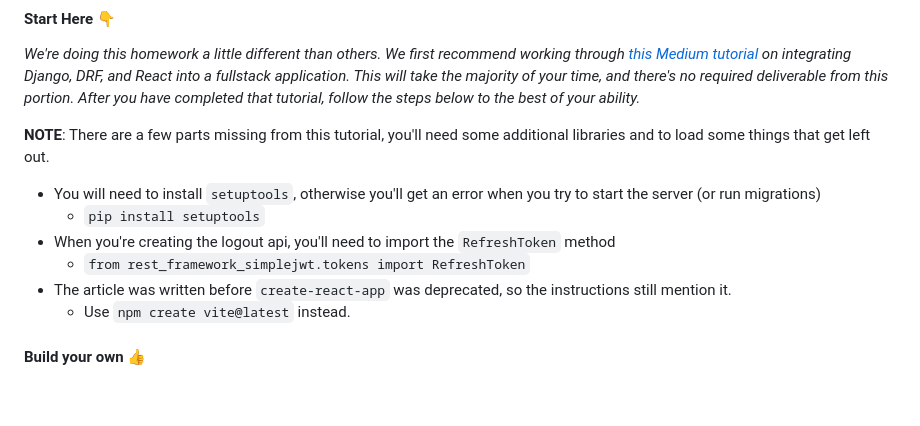
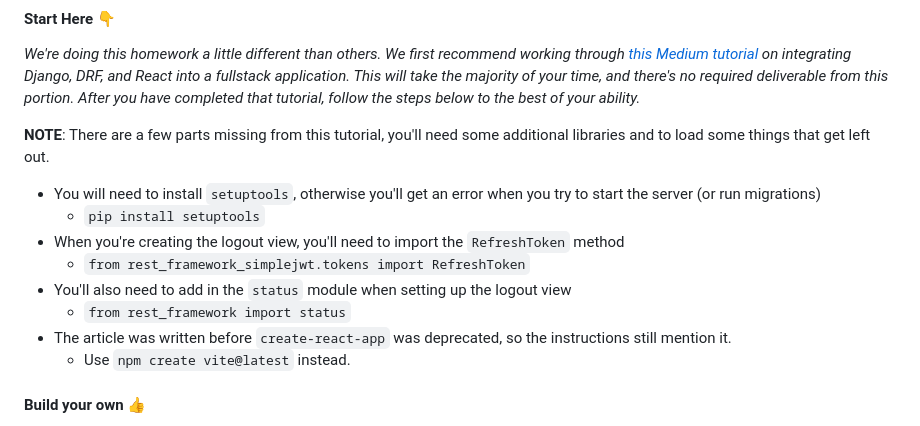
Before and after one commit to ccs-fall-2023/exercises, a Markdown page: django-fulstack-fiction-with-auth/README.md, the part around the change printed below. GitHub-like rendering; blank space fills up the shorter version.

Commit message:
Another one

```diff
--- a/django-fulstack-fiction-with-auth/README.md
+++ b/django-fulstack-fiction-with-auth/README.md
@@ -40,8 +40,10 @@ _We're doing this homework a little different than others. We first recommend wo
 
 - You will need to install `setuptools`, otherwise you'll get an error when you try to start the server (or run migrations)
   - `pip install setuptools`
-- When you're creating the logout api, you'll need to import the `RefreshToken` method
+- When you're creating the logout view, you'll need to import the `RefreshToken` method
   - `from rest_framework_simplejwt.tokens import RefreshToken`
+- You'll also need to add in the `status` module when setting up the logout view
+  - `from rest_framework import status`
 - The article was written before `create-react-app` was deprecated, so the instructions still mention it.
   - Use `npm create vite@latest` instead.
 
```
Also changed, not shown: other parts of django-fulstack-fiction-with-auth/README.md (+1 -1 lines).
